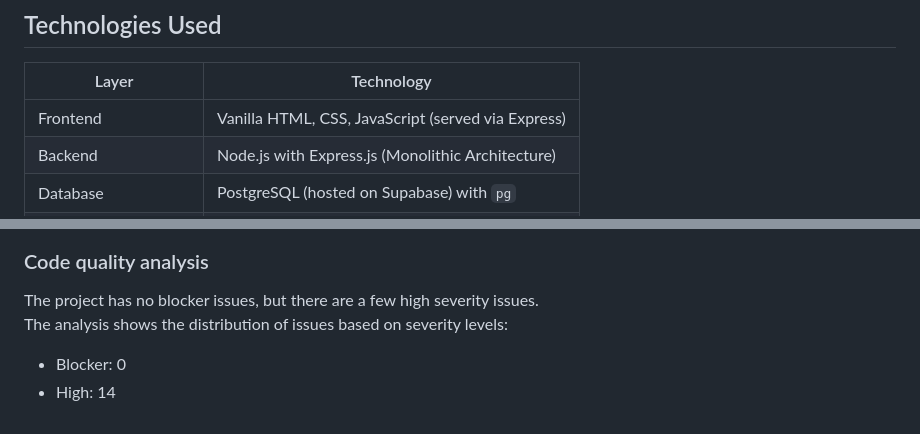
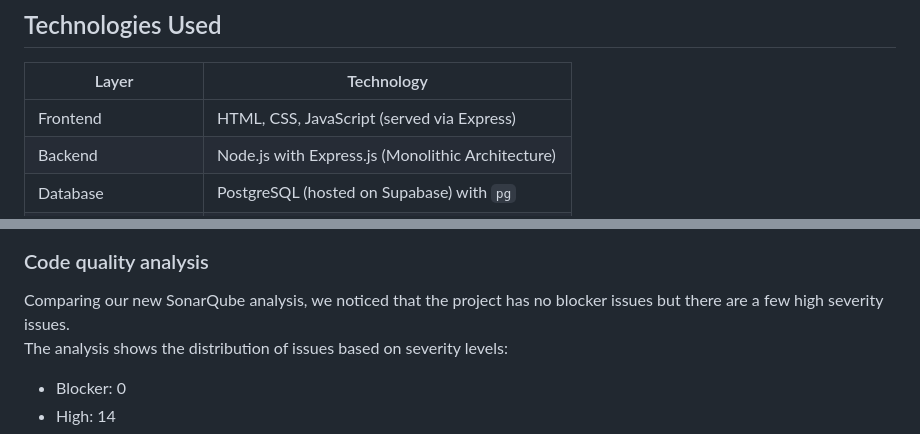
Before and after one commit to antnpwr/2025-ITCS383-FolkliyGrunt, a Markdown page: HANDOVER.md, 2 parts joined by grey strips. Drawn GitHub-style.

Commit message:
update HANDOVER.md technology section

```diff
--- a/HANDOVER.md
+++ b/HANDOVER.md
@@ -217,7 +217,7 @@ classDiagram
 
 | Layer              | Technology                                                        |
 |--------------------|-------------------------------------------------------------------|
-| Frontend           | Vanilla HTML, CSS, JavaScript (served via Express)               |
+| Frontend           | HTML, CSS, JavaScript (served via Express)               |
 | Backend            | Node.js with Express.js (Monolithic Architecture)                |
 | Database           | PostgreSQL (hosted on Supabase) with `pg`                        |
 | Authentication     | Supabase Auth                                                    |
@@ -299,7 +299,7 @@ npm test
 ![alt text](picture/image2.png)
 
 ### Code quality analysis
-The project has no blocker issues, but there are a few high severity issues.
+Comparing our new SonarQube analysis, we noticed that the project has no blocker issues but there are a few high severity issues.
 The analysis shows the distribution of issues based on severity levels:
 - Blocker: 0
 - High: 14
```
